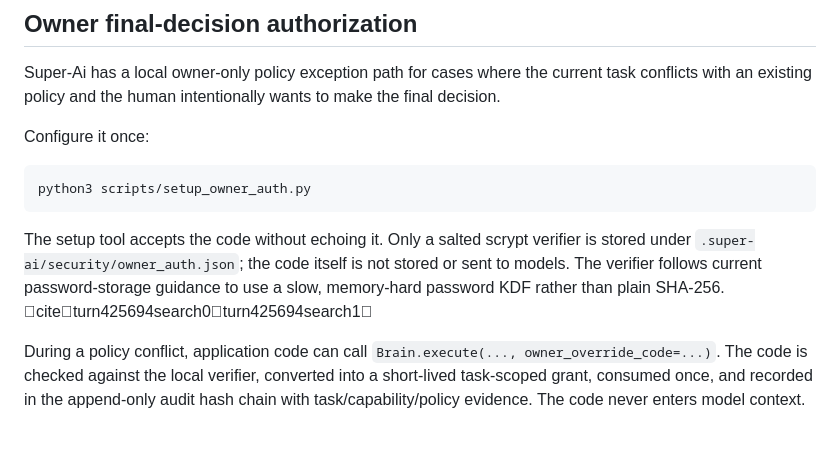
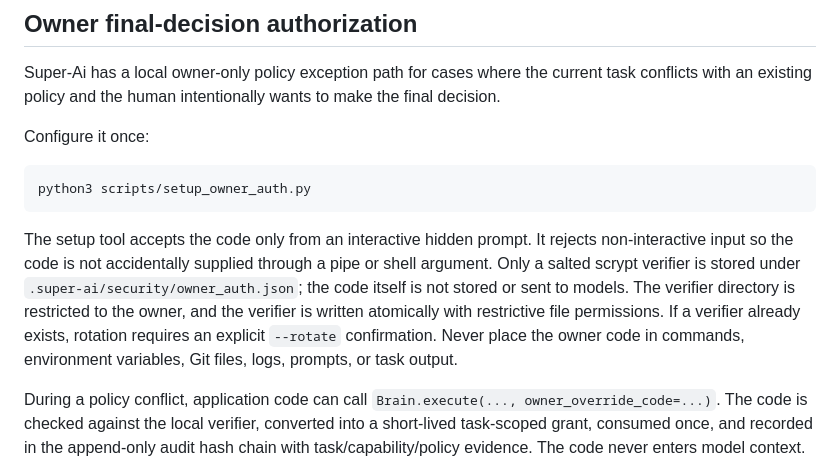
Before and after one commit to jayDevCodes/Super-Ai, a Markdown page: README.md, the part around the change. Rendered like a GitHub page; blank space fills up the shorter version.

Commit message:
docs: document secure owner secret setup

````diff
--- a/README.md
+++ b/README.md
@@ -74,7 +74,7 @@ Configure it once:
 python3 scripts/setup_owner_auth.py
 ```
 
-The setup tool accepts the code without echoing it. Only a salted scrypt verifier is stored under `.super-ai/security/owner_auth.json`; the code itself is not stored or sent to models. The verifier follows current password-storage guidance to use a slow, memory-hard password KDF rather than plain SHA-256. citeturn425694search0turn425694search1
+The setup tool accepts the code only from an interactive hidden prompt. It rejects non-interactive input so the code is not accidentally supplied through a pipe or shell argument. Only a salted scrypt verifier is stored under `.super-ai/security/owner_auth.json`; the code itself is not stored or sent to models. The verifier directory is restricted to the owner, and the verifier is written atomically with restrictive file permissions. If a verifier already exists, rotation requires an explicit `--rotate` confirmation. Never place the owner code in commands, environment variables, Git files, logs, prompts, or task output.
 
 During a policy conflict, application code can call `Brain.execute(..., owner_override_code=...)`. The code is checked against the local verifier, converted into a short-lived task-scoped grant, consumed once, and recorded in the append-only audit hash chain with task/capability/policy evidence. The code never enters model context.
 
````
